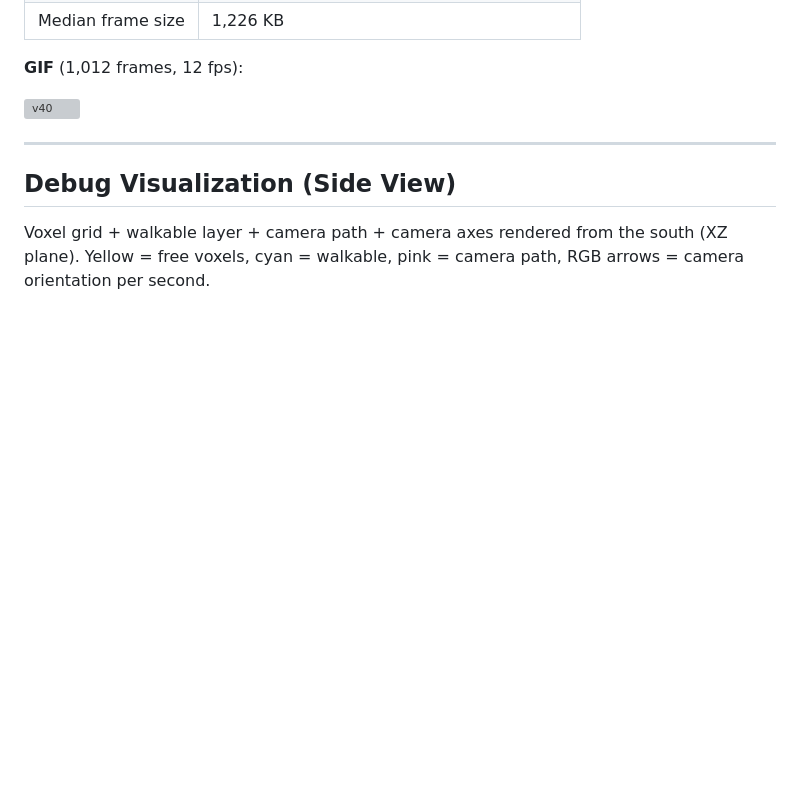
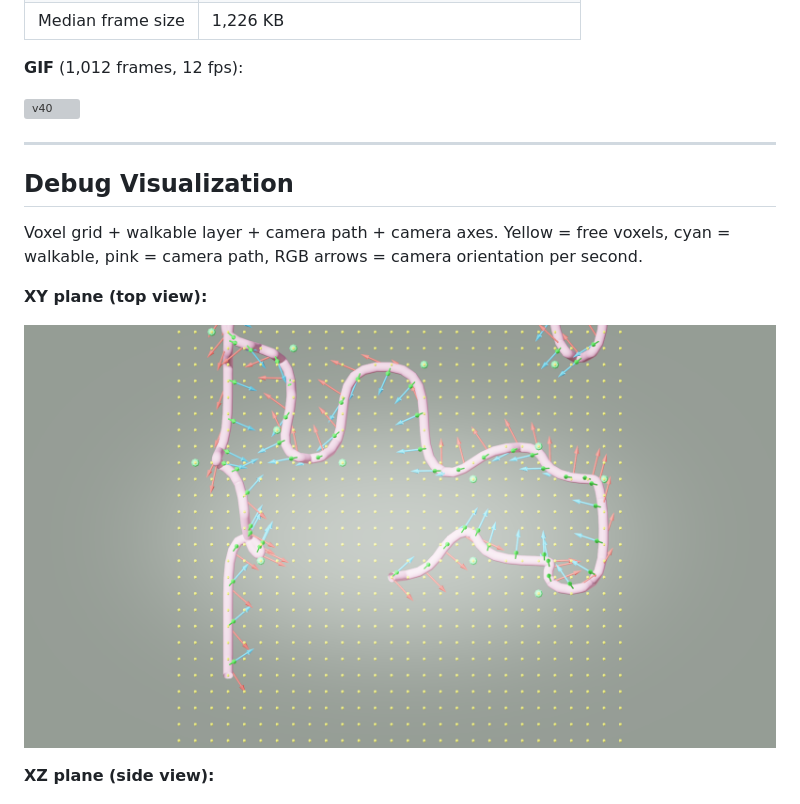
Before and after one commit to frankwings/GenesisTools, a Markdown page: docs/20260429_WalkthroughRenderer_AI33_V40_Results.md, the part around the change. GitHub-like rendering; pictures changed too: docs/assets/ai33_001_walkthrough_v40/debug_top.png (added); blank space fills up the shorter version; grey boxes are pictures that could not be loaded.

```diff
--- a/docs/20260429_WalkthroughRenderer_AI33_V40_Results.md
+++ b/docs/20260429_WalkthroughRenderer_AI33_V40_Results.md
@@ -96,10 +96,16 @@ config = {
 
 ---
 
-## Debug Visualization (Side View)
+## Debug Visualization
 
-Voxel grid + walkable layer + camera path + camera axes rendered from the south (XZ plane).
+Voxel grid + walkable layer + camera path + camera axes.
 Yellow = free voxels, cyan = walkable, pink = camera path, RGB arrows = camera orientation per second.
+
+**XY plane (top view):**
+
+![v40 top](assets/ai33_001_walkthrough_v40/debug_top.png)
+
+**XZ plane (side view):**
 
 ![v40 side](assets/ai33_001_walkthrough_v40/debug_side.png)
 
```
Also changed, not shown: docs/20260501_WalkthroughRenderer_AI33_V41_V42_Results.md (+13 -1 lines), docs/assets/ai33_001_walkthrough_v41/debug_top.png (added), docs/assets/ai33_001_walkthrough_v42/debug_top.png (added).
